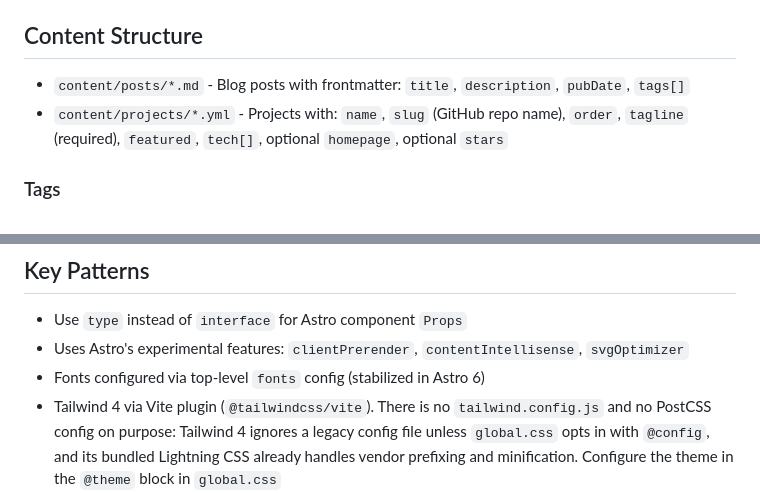
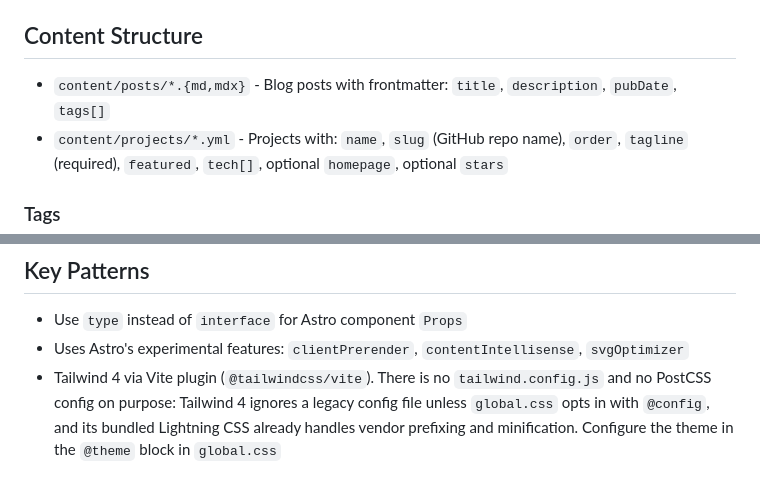
Before and after one commit to kalinichenko88/kalinichenko88.github.io, a Markdown page: CLAUDE.md, 2 parts joined by grey strips. Rendered like a GitHub page.

```diff
--- a/CLAUDE.md
+++ b/CLAUDE.md
@@ -33,7 +37,7 @@ This is an Astro 7 personal portfolio site with:
 
 ## Content Structure
 
-- `content/posts/*.md` - Blog posts with frontmatter: `title`, `description`, `pubDate`, `tags[]`
+- `content/posts/*.{md,mdx}` - Blog posts with frontmatter: `title`, `description`, `pubDate`, `tags[]`
 - `content/projects/*.yml` - Projects with: `name`, `slug` (GitHub repo name), `order`, `tagline` (required), `featured`, `tech[]`, optional `homepage`, optional `stars`
 
 ### Tags
@@ -102,7 +110,6 @@ Current order: Hero(default) → Selected work/Projects(default) → Writing(sub
 
 - Use `type` instead of `interface` for Astro component `Props`
 - Uses Astro's experimental features: `clientPrerender`, `contentIntellisense`, `svgOptimizer`
-- Fonts configured via top-level `fonts` config (stabilized in Astro 6)
 - Tailwind 4 via Vite plugin (`@tailwindcss/vite`). There is no `tailwind.config.js` and no PostCSS config on purpose: Tailwind 4 ignores a legacy config file unless `global.css` opts in with `@config`, and its bundled Lightning CSS already handles vendor prefixing and minification. Configure the theme in the `@theme` block in `global.css`
 - Typography plugin for prose styling (`@tailwindcss/typography`)
 - Theme switching lives entirely in `Header.astro` (dropdown, `Cmd/Ctrl + /` cycling, OS-preference sync) plus the inline anti-flash script in `Layout.astro`. `src/config/themes.ts` is the single source of theme ids (`LIGHT_THEME` / `DARK_THEME`); since `is:inline` scripts cannot import, `Layout.astro` passes them to the anti-flash script through `data-light` / `data-dark` attributes rather than hardcoding them
```
Also changed, not shown: other parts of CLAUDE.md (+18 -3 lines), DESIGN.md (+7 -4 lines), 1 other file.
